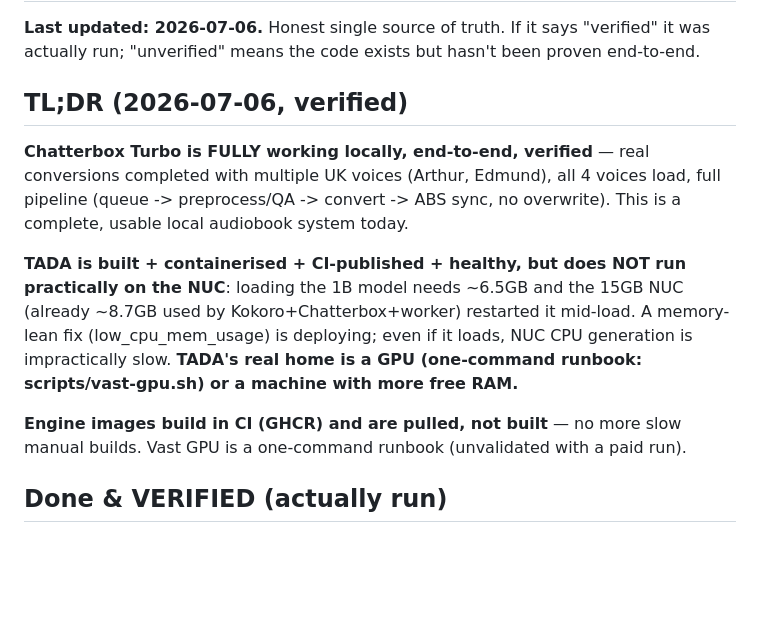
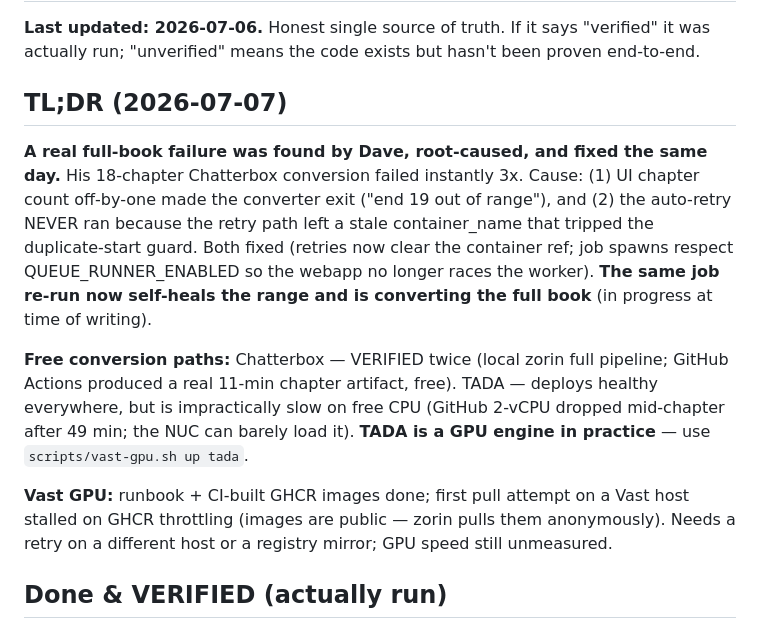
Before and after one commit to adinkraasante/epub-to-audiobook, a Markdown page: STATUS.md, the part around the change. Drawn GitHub-style; blank space fills up the shorter version.

Commit message:
docs(status): 2026-07-07 — full-book bug found+fixed, free-path verdicts
Co-Authored-By: Claude Fable 5 <noreply@anthropic.com>

```diff
--- a/STATUS.md
+++ b/STATUS.md
@@ -4,22 +4,27 @@
 "verified" it was actually run; "unverified" means the code exists but hasn't
 been proven end-to-end.
 
-## TL;DR (2026-07-06, verified)
+## TL;DR (2026-07-07)
 
-**Chatterbox Turbo is FULLY working locally, end-to-end, verified** — real
-conversions completed with multiple UK voices (Arthur, Edmund), all 4 voices
-load, full pipeline (queue -> preprocess/QA -> convert -> ABS sync, no
-overwrite). This is a complete, usable local audiobook system today.
+**A real full-book failure was found by Dave, root-caused, and fixed the same
+day.** His 18-chapter Chatterbox conversion failed instantly 3x. Cause: (1) UI
+chapter count off-by-one made the converter exit ("end 19 out of range"), and
+(2) the auto-retry NEVER ran because the retry path left a stale
+container_name that tripped the duplicate-start guard. Both fixed (retries now
+clear the container ref; job spawns respect QUEUE_RUNNER_ENABLED so the webapp
+no longer races the worker). **The same job re-run now self-heals the range and
+is converting the full book** (in progress at time of writing).
 
-**TADA is built + containerised + CI-published + healthy, but does NOT run
-practically on the NUC**: loading the 1B model needs ~6.5GB and the 15GB NUC
-(already ~8.7GB used by Kokoro+Chatterbox+worker) restarted it mid-load. A
-memory-lean fix (low_cpu_mem_usage) is deploying; even if it loads, NUC CPU
-generation is impractically slow. **TADA's real home is a GPU (one-command
-runbook: scripts/vast-gpu.sh) or a machine with more free RAM.**
+**Free conversion paths:** Chatterbox — VERIFIED twice (local zorin full
+pipeline; GitHub Actions produced a real 11-min chapter artifact, free).
+TADA — deploys healthy everywhere, but is impractically slow on free CPU
+(GitHub 2-vCPU dropped mid-chapter after 49 min; the NUC can barely load it).
+**TADA is a GPU engine in practice** — use `scripts/vast-gpu.sh up tada`.
 
-**Engine images build in CI (GHCR) and are pulled, not built** — no more slow
-manual builds. Vast GPU is a one-command runbook (unvalidated with a paid run).
+**Vast GPU:** runbook + CI-built GHCR images done; first pull attempt on a
+Vast host stalled on GHCR throttling (images are public — zorin pulls them
+anonymously). Needs a retry on a different host or a registry mirror; GPU
+speed still unmeasured.
 
 
 ## Done & VERIFIED (actually run)
```
